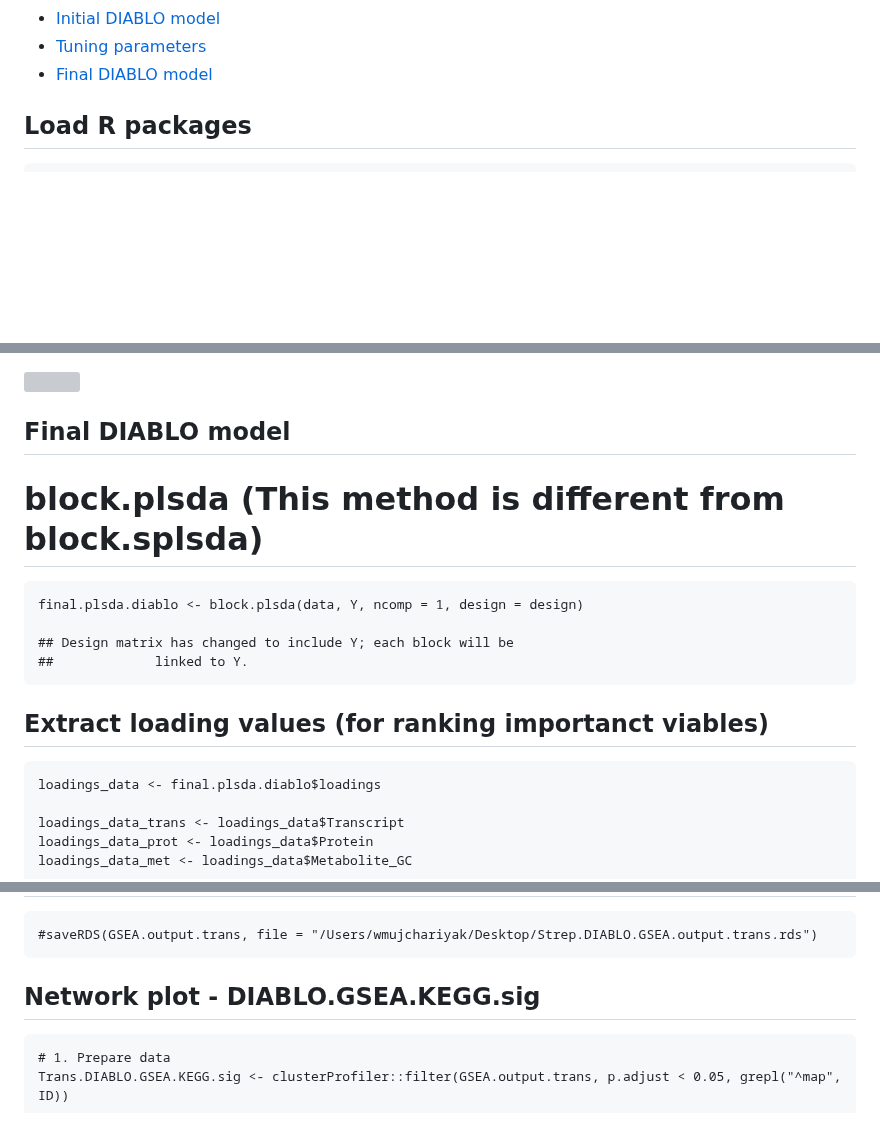
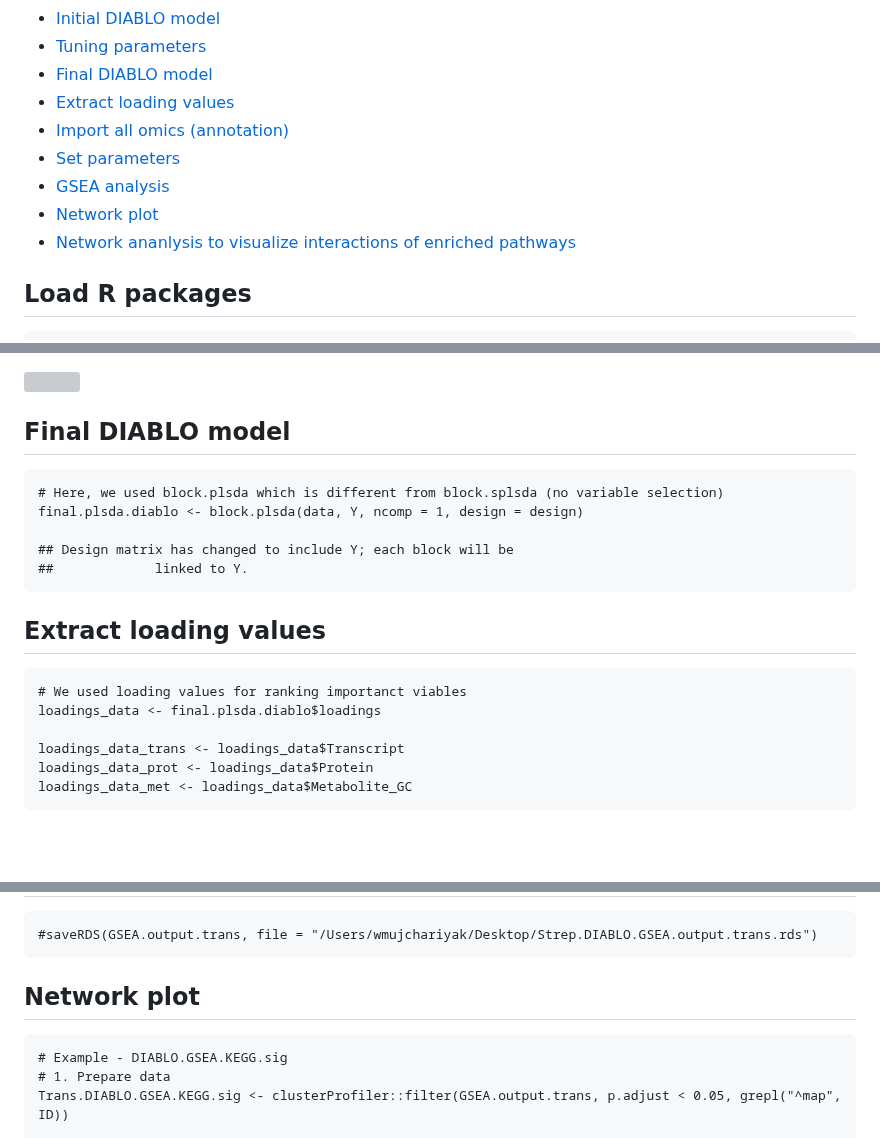
Before and after one commit to warasinee/Multiomics_Case_Study, a Markdown page: R_script/7_DIABLO_Network_Strep_100625.md, 3 parts joined by grey strips. Drawn GitHub-style; blank space fills up the shorter version; grey boxes are pictures that could not be loaded.

```diff
--- a/R_script/7_DIABLO_Network_Strep_100625.md
+++ b/R_script/7_DIABLO_Network_Strep_100625.md
@@ -7,7 +7,12 @@ DIABLO results for network analysis
 - [Initial DIABLO model](#initial-diablo-model)
 - [Tuning parameters](#tuning-parameters)
 - [Final DIABLO model](#final-diablo-model)
-
+- [Extract loading values](#extract-loading-values)
+- [Import all omics (annotation)](#import-all-omics-annotation)
+- [Set parameters](#set-parameters)
+- [GSEA analysis](#gsea-analysis)
+- [Network plot](#network-plot)
+- [Network ananlysis to visualize interactions of enriched pathways](#network-ananlysis-to-visualize-interactions-of-enriched-pathways)
 
 ## Load R packages
 
@@ -209,15 +214,16 @@ you can look at the perf plot and decide on the number of components
 ![](7_DIABLO_Network_Strep_files/figure-markdown_strict/unnamed-chunk-5-1.png)
 
 ## Final DIABLO model
-# block.plsda (This method is different from block.splsda)
 
+    # Here, we used block.plsda which is different from block.splsda (no variable selection)
     final.plsda.diablo <- block.plsda(data, Y, ncomp = 1, design = design)
 
     ## Design matrix has changed to include Y; each block will be
     ##             linked to Y.
 
-## Extract loading values (for ranking importanct viables)
+## Extract loading values
 
+    # We used loading values for ranking importanct viables
     loadings_data <- final.plsda.diablo$loadings
 
     loadings_data_trans <- loadings_data$Transcript
@@ -325,8 +331,9 @@ you can look at the perf plot and decide on the number of components
 
     #saveRDS(GSEA.output.trans, file = "/Users/wmujchariyak/Desktop/Strep.DIABLO.GSEA.output.trans.rds")
 
-## Network plot - DIABLO.GSEA.KEGG.sig
+## Network plot
 
+    # Example - DIABLO.GSEA.KEGG.sig
     # 1. Prepare data
     Trans.DIABLO.GSEA.KEGG.sig <- clusterProfiler::filter(GSEA.output.trans, p.adjust < 0.05, grepl("^map", ID))
 
```
Also changed, not shown: other parts of R_script/7_DIABLO_Network_Strep_100625.md (+1 -1 lines).
